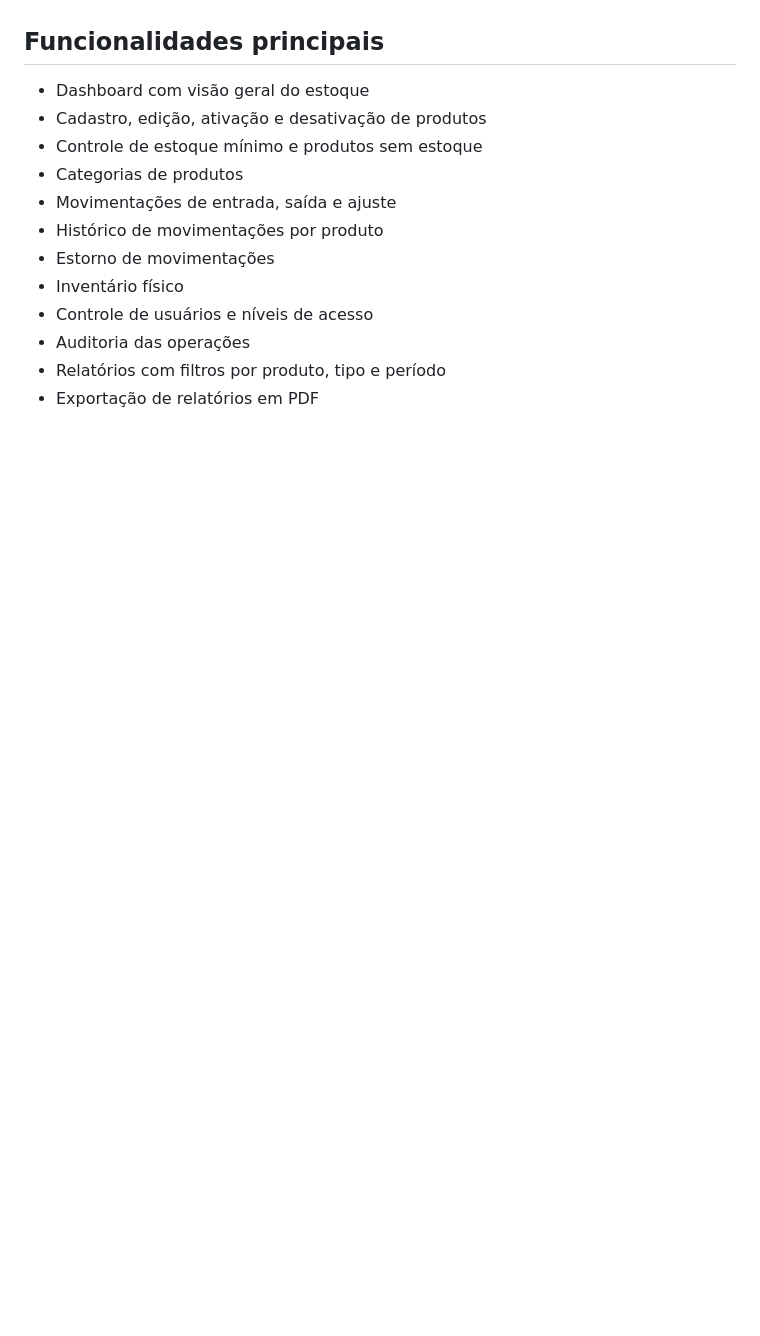
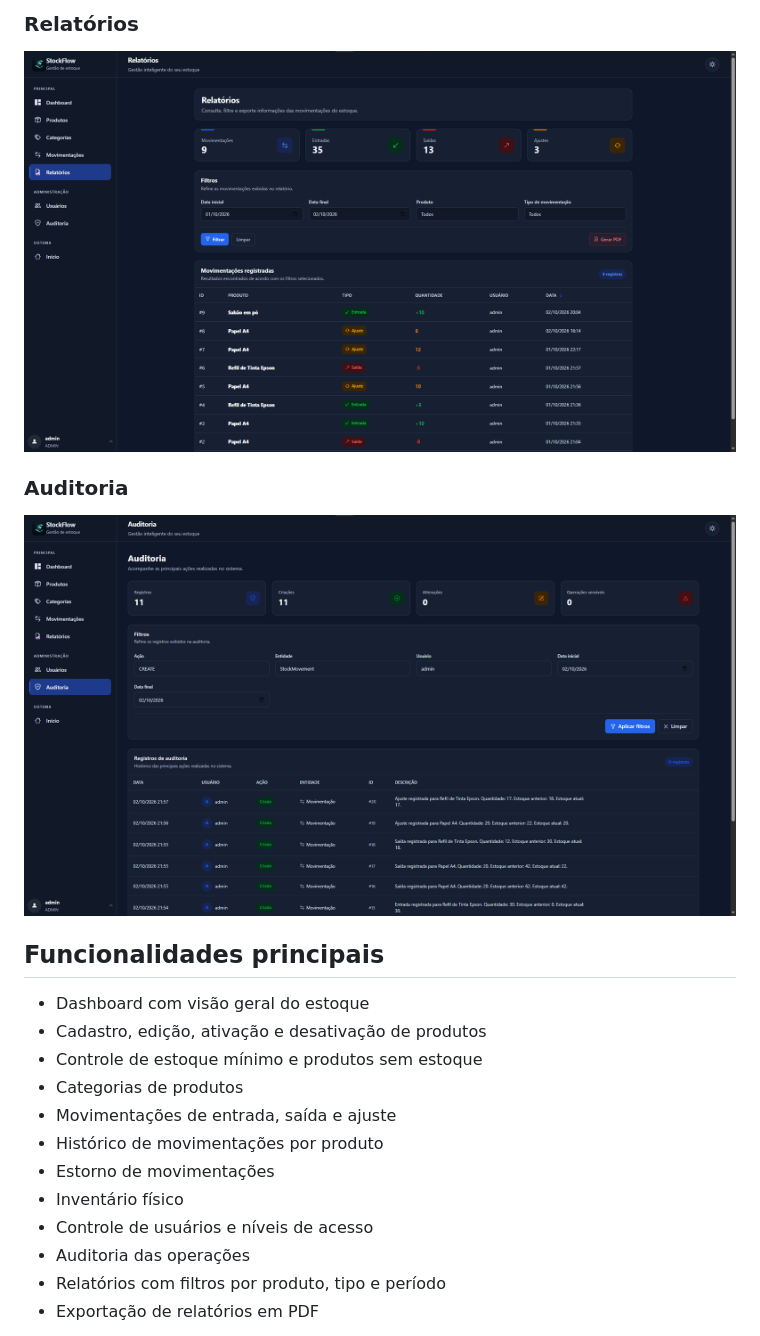
Before and after one commit to RyanKael/stockflow, a Markdown page: README.md, the part around one of its changes. GitHub-like rendering; blank space fills up the shorter version.

```diff
--- a/README.md
+++ b/README.md
@@ -10,3 +25,10 @@ O sistema foi desenvolvido para centralizar o controle de produtos, movimentaç
+### Relatórios
+
+![Tela de relatórios do StockFlow](docs/screenshots/relatorios.png)
+
+### Auditoria
+
+![Tela de auditoria do StockFlow](docs/screenshots/auditoria.png)
 
 ## Funcionalidades principais
 
```
Also changed, not shown: other parts of README.md (+15 -0 lines).
